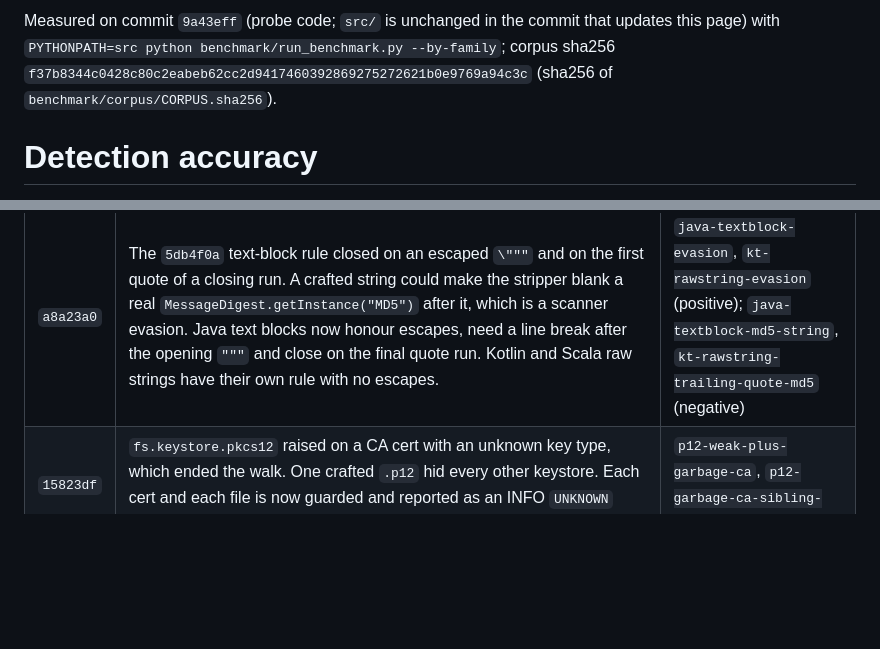
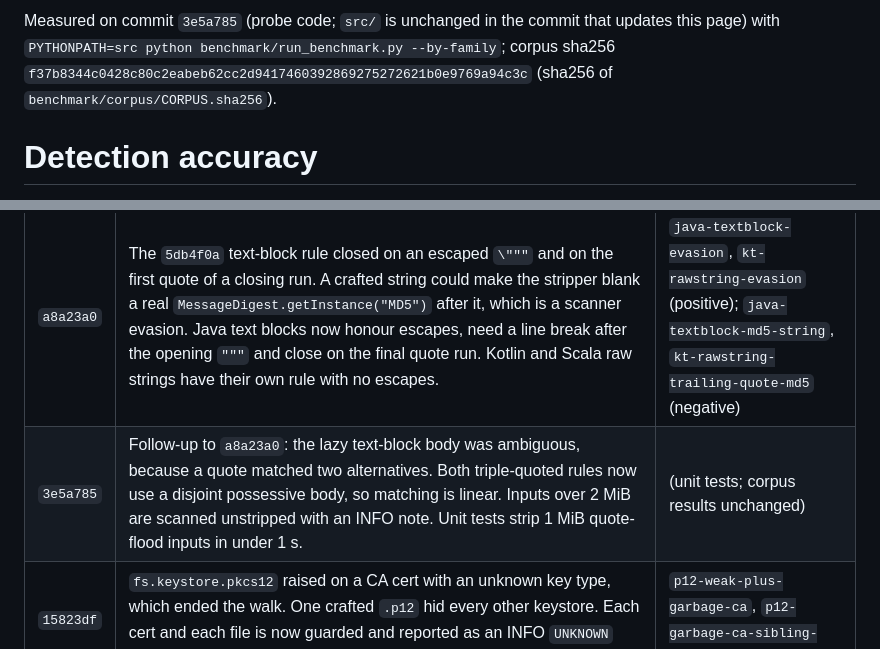
Before and after one commit to orengacademy/pqc-scanner2, a Markdown page: docs/ACCURACY.md, 2 parts joined by grey strips. GitHub-like rendering; blank space fills up the shorter version.

Commit message:
bench(accuracy): name 3e5a785 as the measured probe code; list the srcstrip follow-up
Re-ran --by-family on 3e5a785: identical numbers (124 cases, P 1.000 / R 0.986),
corpus sha256 unchanged.

Co-Authored-By: Claude Fable 5.1 <noreply@anthropic.com>

```diff
--- a/docs/ACCURACY.md
+++ b/docs/ACCURACY.md
@@ -1,4 +1,4 @@
-Measured on commit `9a43eff` (probe code; `src/` is unchanged in the commit that updates this page) with `PYTHONPATH=src python benchmark/run_benchmark.py --by-family`; corpus sha256 `f37b8344c0428c80c2eabeb62cc2d9417460392869275272621b0e9769a94c3c` (sha256 of `benchmark/corpus/CORPUS.sha256`).
+Measured on commit `3e5a785` (probe code; `src/` is unchanged in the commit that updates this page) with `PYTHONPATH=src python benchmark/run_benchmark.py --by-family`; corpus sha256 `f37b8344c0428c80c2eabeb62cc2d9417460392869275272621b0e9769a94c3c` (sha256 of `benchmark/corpus/CORPUS.sha256`).
 
 # Detection accuracy
 
@@ -54,6 +54,7 @@ A security review of the fixes above found three more problems. Each was fixed i
 | commit | problem | corpus cases |
 |---|---|---|
 | `a8a23a0` | The `5db4f0a` text-block rule closed on an escaped `\"""` and on the first quote of a closing run. A crafted string could make the stripper blank a real `MessageDigest.getInstance("MD5")` after it, which is a scanner evasion. Java text blocks now honour escapes, need a line break after the opening `"""` and close on the final quote run. Kotlin and Scala raw strings have their own rule with no escapes. | `java-textblock-evasion`, `kt-rawstring-evasion` (positive); `java-textblock-md5-string`, `kt-rawstring-trailing-quote-md5` (negative) |
+| `3e5a785` | Follow-up to `a8a23a0`: the lazy text-block body was ambiguous, because a quote matched two alternatives. Both triple-quoted rules now use a disjoint possessive body, so matching is linear. Inputs over 2 MiB are scanned unstripped with an INFO note. Unit tests strip 1 MiB quote-flood inputs in under 1 s. | (unit tests; corpus results unchanged) |
 | `15823df` | `fs.keystore.pkcs12` raised on a CA cert with an unknown key type, which ended the walk. One crafted `.p12` hid every other keystore. Each cert and each file is now guarded and reported as an INFO `UNKNOWN` finding. | `p12-weak-plus-garbage-ca`, `p12-garbage-ca-sibling-scanned` (positive) |
 | `9a43eff` | The OpenSSL-name branch of `classify_suite` rated anonymous, export, DES/3DES and CBC-with-SHA-1 suites (`AES128-SHA`, `ECDHE-RSA-AES128-SHA`) as `tinggi` or `info`, below their RFC spelling. OpenSSL names now get the RFC grade, pinned by a parity test. | `ep-cbc-sha1-https` (positive, must be `sangat-tinggi`) |
 
```
